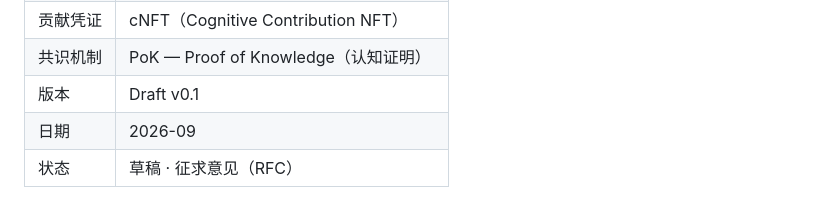
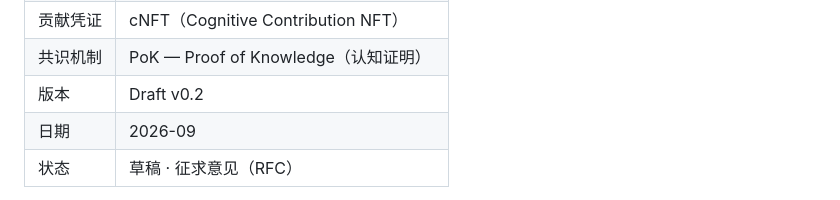
Before and after one commit to liuppx/blockchain, a Markdown page: docs/WHITEPAPER.md, the part around the change. Drawn GitHub-style.

Commit message:
docs: release whitepaper v0.2, rewrite README (milestone 3)
Bump whitepaper to Draft v0.2 (adds B.2.3 spec and B.3.7 simulation
results). Replace placeholder README with project overview linking the
whitepaper and the economic simulation.

Co-Authored-By: Claude Opus 4.8 <noreply@anthropic.com>

```diff
--- a/docs/WHITEPAPER.md
+++ b/docs/WHITEPAPER.md
@@ -14,7 +14,7 @@
 | 辅代币 | $WATT（电力凭证）、$FLOP（算力凭证） |
 | 贡献凭证 | cNFT（Cognitive Contribution NFT） |
 | 共识机制 | PoK — Proof of Knowledge（认知证明） |
-| 版本 | Draft v0.1 |
+| 版本 | Draft v0.2 |
 | 日期 | 2026-09 |
 | 状态 | 草稿 · 征求意见（RFC） |
 
```
Also changed, not shown: 1 other file.
